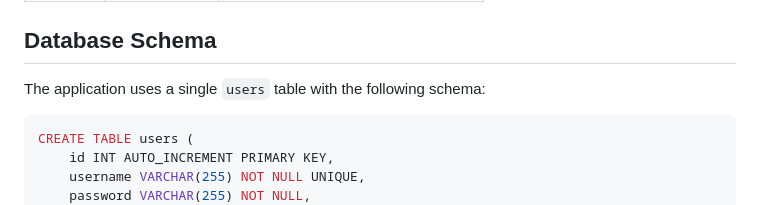
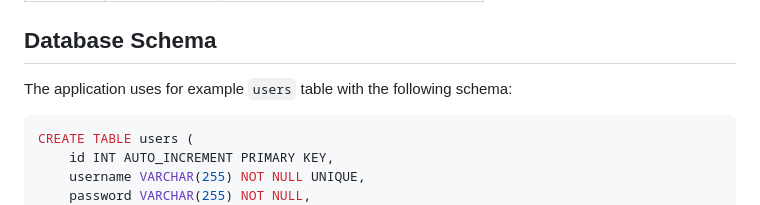
Before and after one commit to ovezthaking/Fresh4Life, a Markdown page: README.md, the part around the change. Drawn GitHub-style.

````diff
--- a/README.md
+++ b/README.md
@@ -116,7 +116,7 @@ The app includes the following features:
 | GET    | `/tracks`         | Displays a list of all uploaded tracks |
 
 ## Database Schema
-The application uses a single `users` table with the following schema:
+The application uses for example `users` table with the following schema:
 ```sql
 CREATE TABLE users (
     id INT AUTO_INCREMENT PRIMARY KEY,
````
